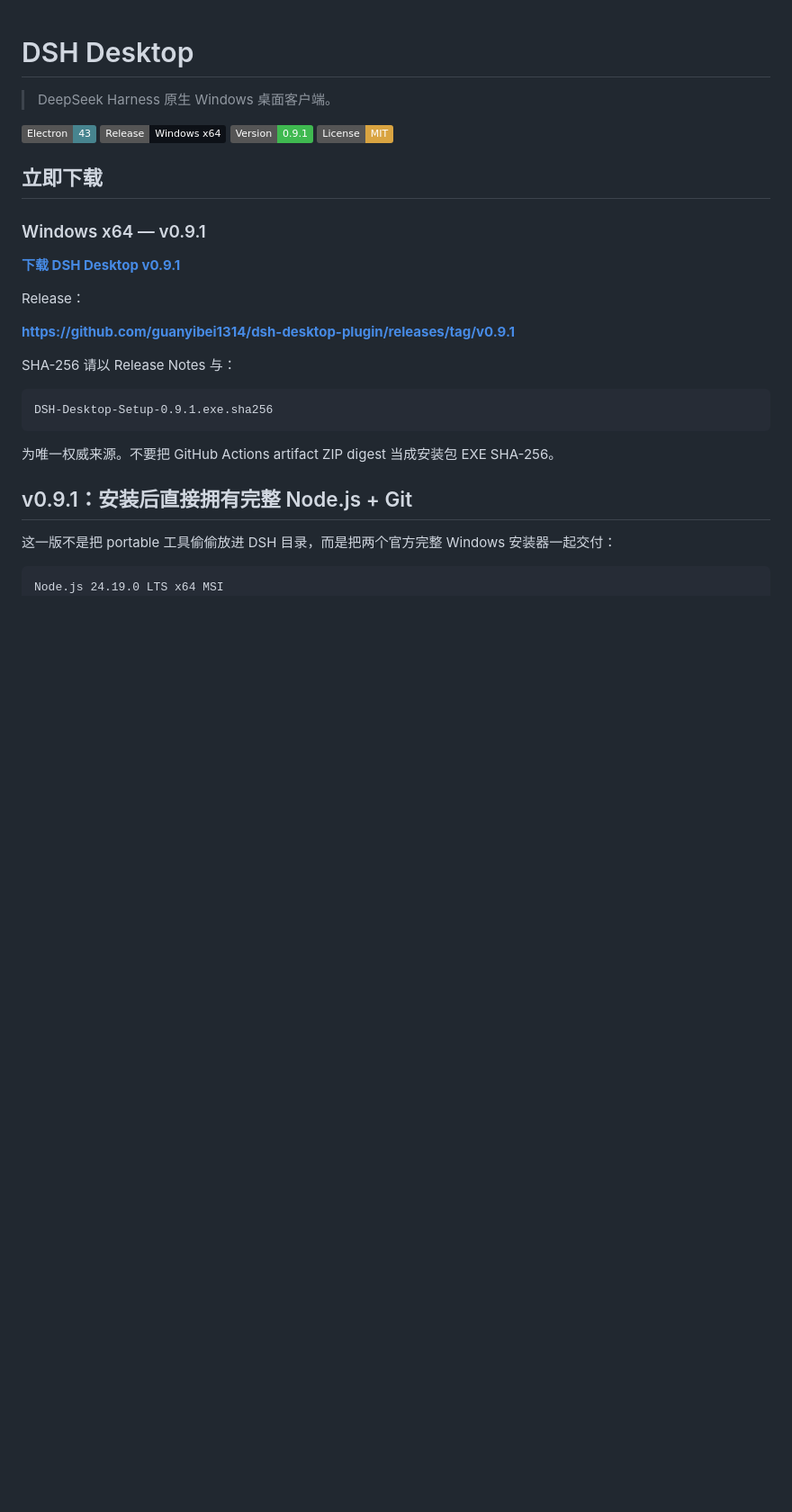
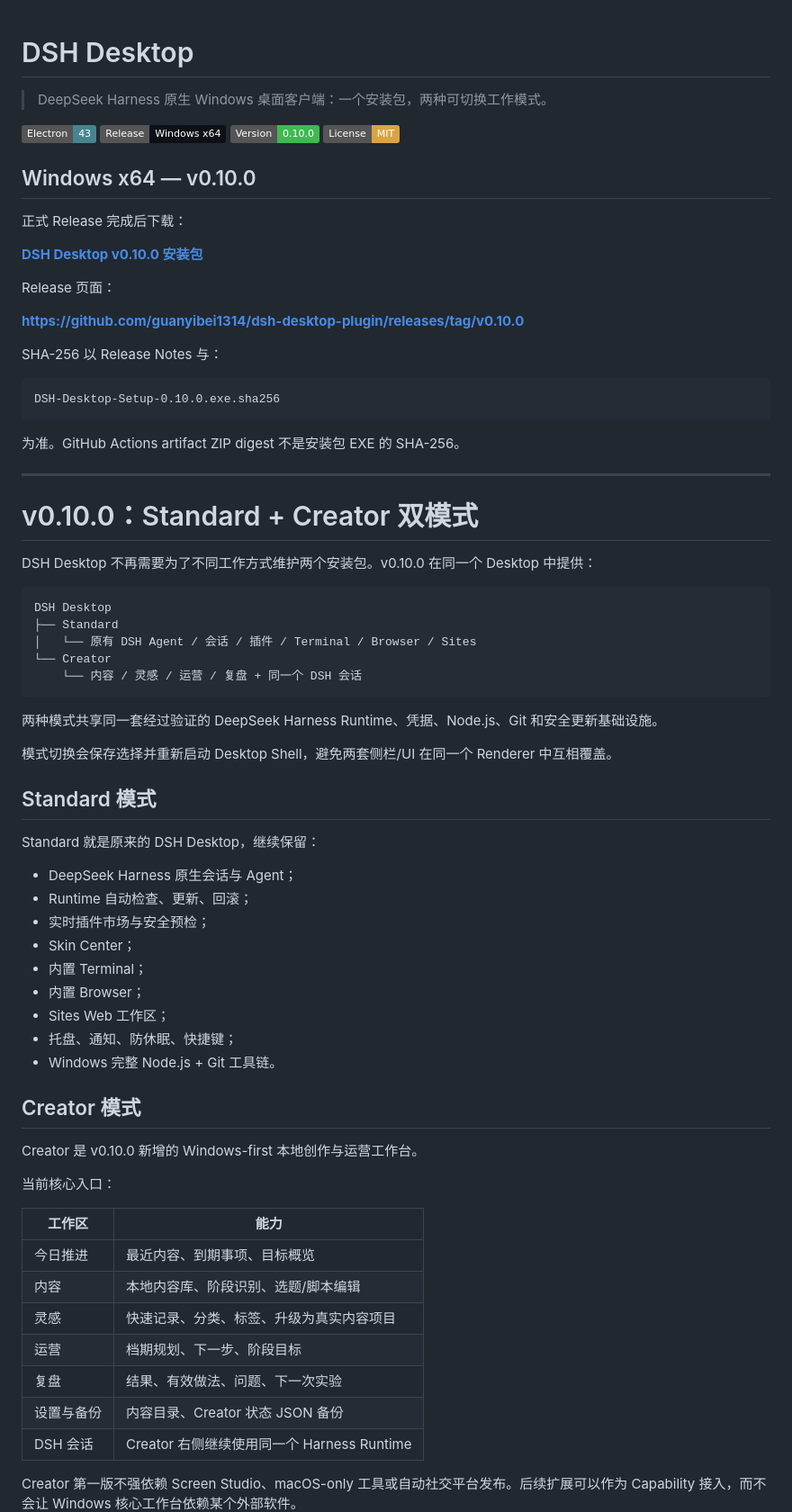
Before and after one commit to guanyibei1314/dsh-desktop-plugin, a Markdown page: README.md, the part around one of its changes. Shown at 90% size. Rendered like a GitHub page; badges without logos; blank space fills up the shorter version.

````diff
--- a/README.md
+++ b/README.md
@@ -1,33 +1,77 @@
 # DSH Desktop
 
-> DeepSeek Harness 原生 Windows 桌面客户端。
+> DeepSeek Harness 原生 Windows 桌面客户端：一个安装包，两种可切换工作模式。
 
 ![Electron](https://img.shields.io/badge/Electron-43-47848f?logo=electron&logoColor=white)
 ![Platform](https://img.shields.io/badge/Release-Windows_x64-0d1117)
-![Version](https://img.shields.io/badge/Version-0.9.1-3fb950)
+![Version](https://img.shields.io/badge/Version-0.10.0-3fb950)
 ![License](https://img.shields.io/badge/License-MIT-d9a441)
 
-## 立即下载
+## Windows x64 — v0.10.0
 
-### Windows x64 — v0.9.1
+正式 Release 完成后下载：
 
-**[下载 DSH Desktop v0.9.1](https://github.com/guanyibei1314/dsh-desktop-plugin/releases/download/v0.9.1/DSH-Desktop-Setup-0.9.1.exe)**
+**[DSH Desktop v0.10.0 安装包](https://github.com/guanyibei1314/dsh-desktop-plugin/releases/download/v0.10.0/DSH-Desktop-Setup-0.10.0.exe)**
 
-Release：
+Release 页面：
 
-**https://github.com/guanyibei1314/dsh-desktop-plugin/releases/tag/v0.9.1**
+**https://github.com/guanyibei1314/dsh-desktop-plugin/releases/tag/v0.10.0**
 
-SHA-256 请以 Release Notes 与：
+SHA-256 以 Release Notes 与：
 
 ```text
-DSH-Desktop-Setup-0.9.1.exe.sha256
+DSH-Desktop-Setup-0.10.0.exe.sha256
 ```
 
-为唯一权威来源。不要把 GitHub Actions artifact ZIP digest 当成安装包 EXE SHA-256。
+为准。GitHub Actions artifact ZIP digest 不是安装包 EXE 的 SHA-256。
 
-## v0.9.1：安装后直接拥有完整 Node.js + Git
+---
 
-这一版不是把 portable 工具偷偷放进 DSH 目录，而是把两个官方完整 Windows 安装器一起交付：
+# v0.10.0：Standard + Creator 双模式
+
+DSH Desktop 不再需要为了不同工作方式维护两个安装包。v0.10.0 在同一个 Desktop 中提供：
 
 ```text
-Node.js 24.19.0 LTS x64 MSI
+DSH Desktop
+├── Standard
+│   └── 原有 DSH Agent / 会话 / 插件 / Terminal / Browser / Sites
+└── Creator
+    └── 内容 / 灵感 / 运营 / 复盘 + 同一个 DSH 会话
+```
+
+两种模式共享同一套经过验证的 DeepSeek Harness Runtime、凭据、Node.js、Git 和安全更新基础设施。
+
+模式切换会保存选择并重新启动 Desktop Shell，避免两套侧栏/UI 在同一个 Renderer 中互相覆盖。
+
+## Standard 模式
+
+Standard 就是原来的 DSH Desktop，继续保留：
+
+- DeepSeek Harness 原生会话与 Agent；
+- Runtime 自动检查、更新、回滚；
+- 实时插件市场与安全预检；
+- Skin Center；
+- 内置 Terminal；
+- 内置 Browser；
+- Sites Web 工作区；
+- 托盘、通知、防休眠、快捷键；
+- Windows 完整 Node.js + Git 工具链。
+
+## Creator 模式
+
+Creator 是 v0.10.0 新增的 Windows-first 本地创作与运营工作台。
+
+当前核心入口：
+
+| 工作区 | 能力 |
+| --- | --- |
+| 今日推进 | 最近内容、到期事项、目标概览 |
+| 内容 | 本地内容库、阶段识别、选题/脚本编辑 |
+| 灵感 | 快速记录、分类、标签、升级为真实内容项目 |
+| 运营 | 档期规划、下一步、阶段目标 |
+| 复盘 | 结果、有效做法、问题、下一次实验 |
+| 设置与备份 | 内容目录、Creator 状态 JSON 备份 |
+| DSH 会话 | Creator 右侧继续使用同一个 Harness Runtime |
+
+Creator 第一版不强依赖 Screen Studio、macOS-only 工具或自动社交平台发布。后续扩展可以作为 Capability 接入，而不会让 Windows 核心工作台依赖某个外部软件。
+
````
Also changed, not shown: other parts of README.md (+147 -127 lines).
